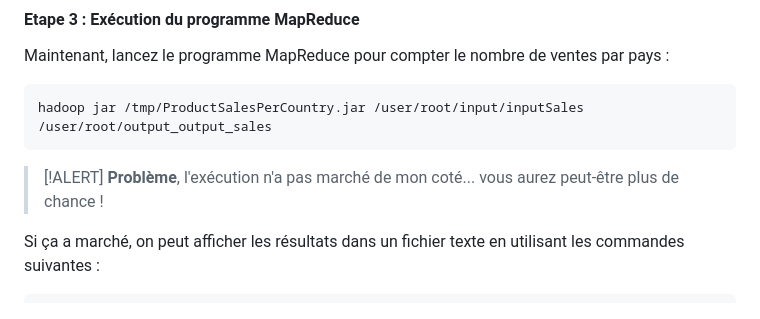
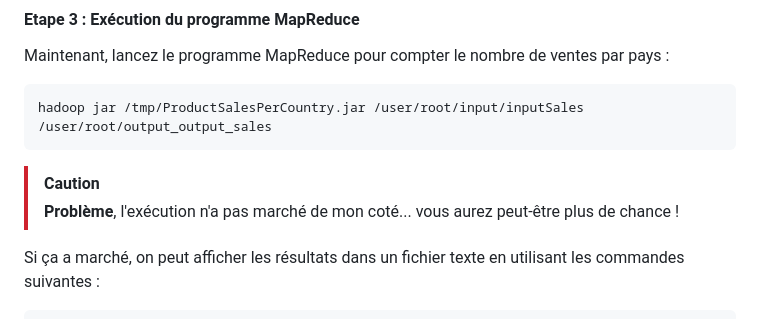
Before and after one commit to Mathieeeu/Mathieeeu.github.io, a Markdown page: cours/data831/rendu.md, the part around the change. GitHub-like rendering.

````diff
--- a/cours/data831/rendu.md
+++ b/cours/data831/rendu.md
@@ -319,7 +319,8 @@ Maintenant, lancez le programme MapReduce pour compter le nombre de ventes par p
 hadoop jar /tmp/ProductSalesPerCountry.jar /user/root/input/inputSales /user/root/output_output_sales
 ```
 
-> [!ALERT] **Problème**, l'exécution n'a pas marché de mon coté... vous aurez peut-être plus de chance !
+> [!CAUTION]
+> **Problème**, l'exécution n'a pas marché de mon coté... vous aurez peut-être plus de chance !
 
 Si ça a marché, on peut afficher les résultats dans un fichier texte en utilisant les commandes suivantes :
 
````
